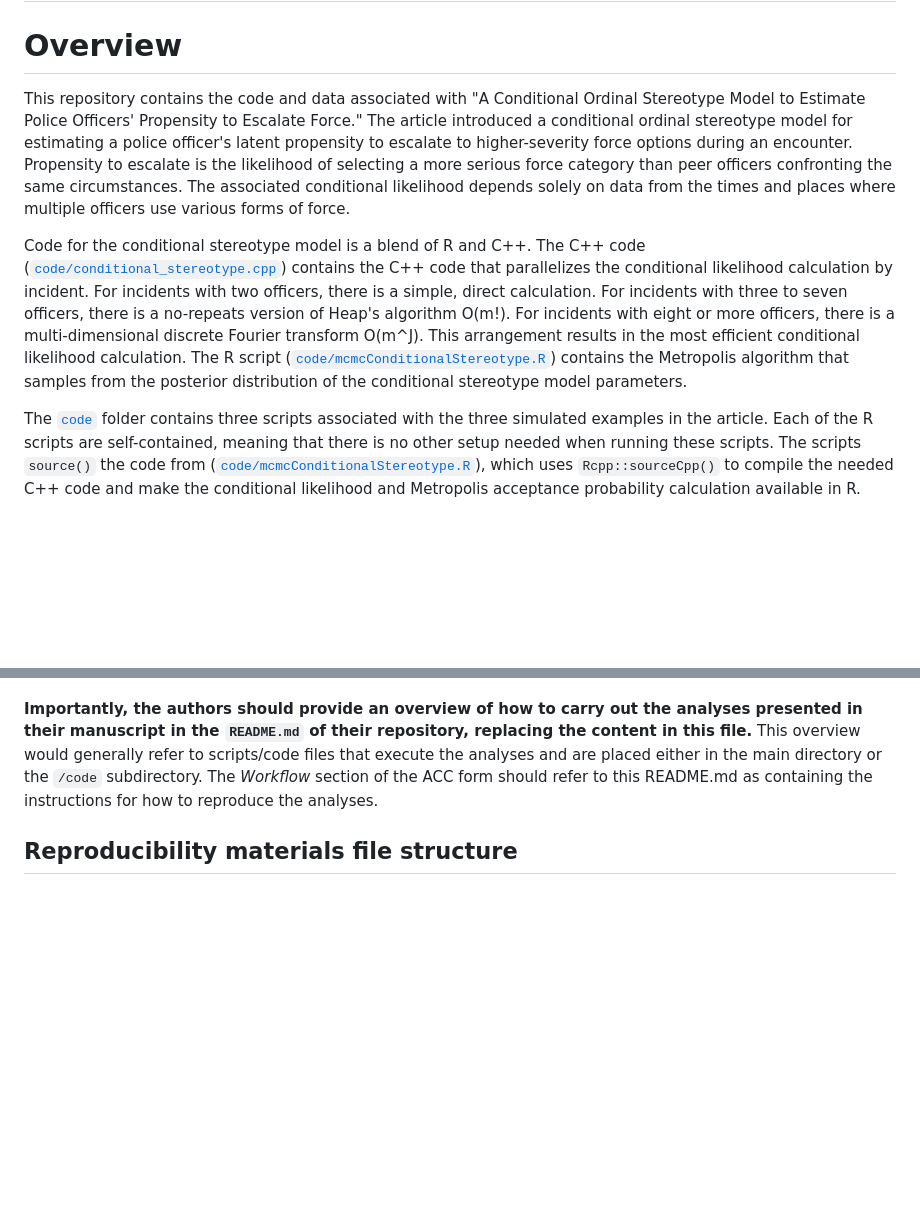
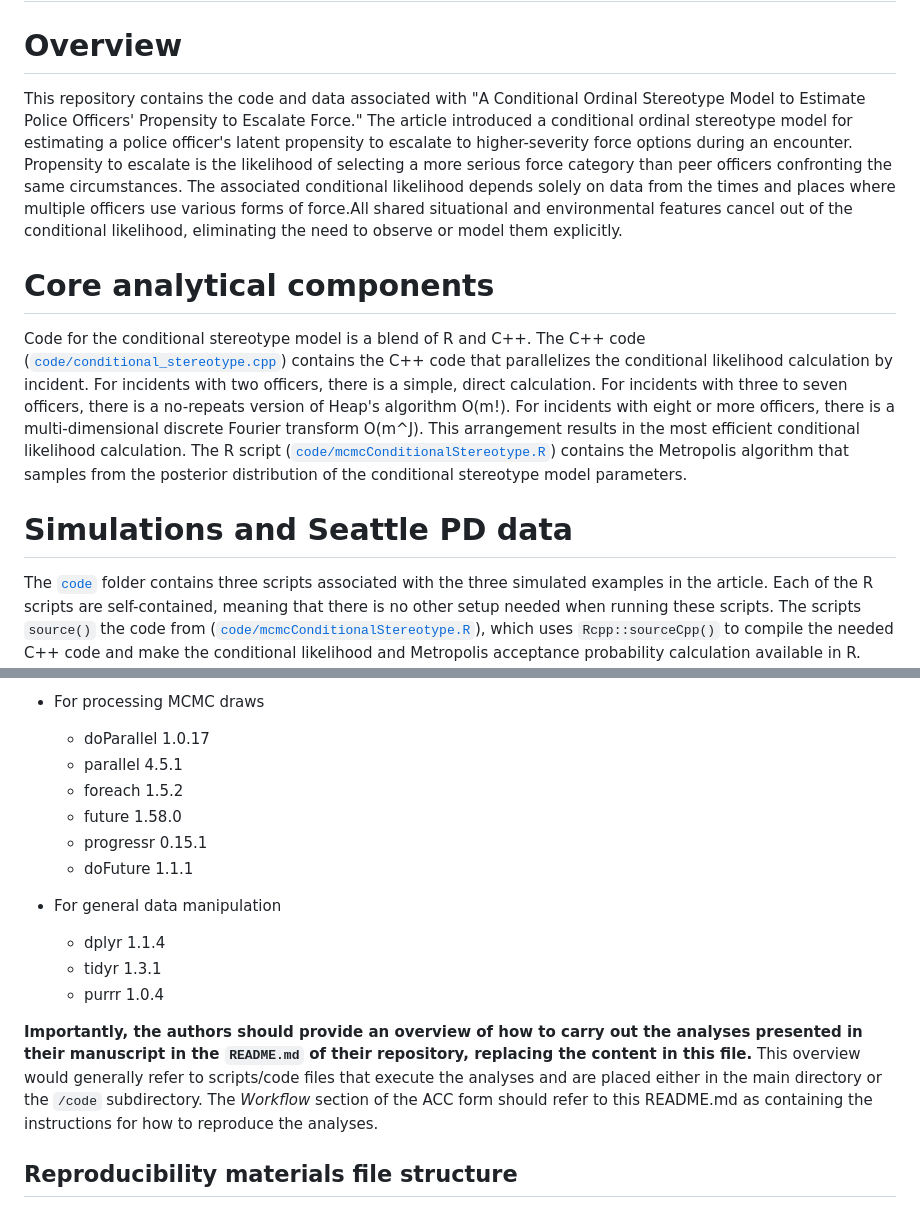
Before and after one commit to gregridgeway/COS-police-use-of-force, a Markdown page: README.md, 2 parts joined by grey strips. Drawn GitHub-style; blank space fills up the shorter version.

```diff
--- a/README.md
+++ b/README.md
@@ -2,9 +2,13 @@ Conditional Ordinal Stereotype Model to Estimate Police Officers' Propensity to
 ================
 
 # Overview
-This repository contains the code and data associated with "A Conditional Ordinal Stereotype Model to Estimate Police Officers' Propensity to Escalate Force." The article introduced a conditional ordinal stereotype model for estimating a police officer's latent propensity to escalate to higher-severity force options during an encounter. Propensity to escalate is the likelihood of selecting a more serious force category than peer officers confronting the same circumstances. The associated conditional likelihood depends solely on data from the times and places where multiple officers use various forms of force.
+This repository contains the code and data associated with "A Conditional Ordinal Stereotype Model to Estimate Police Officers' Propensity to Escalate Force." The article introduced a conditional ordinal stereotype model for estimating a police officer's latent propensity to escalate to higher-severity force options during an encounter. Propensity to escalate is the likelihood of selecting a more serious force category than peer officers confronting the same circumstances. The associated conditional likelihood depends solely on data from the times and places where multiple officers use various forms of force.All shared situational and environmental features cancel out of the conditional likelihood, eliminating the need to observe or model them explicitly.
+
+# Core analytical components
 
 Code for the conditional stereotype model is a blend of R and C++. The C++ code ([`code/conditional_stereotype.cpp`](code/conditional_stereotype.cpp)) contains the C++ code that parallelizes the conditional likelihood calculation by incident. For incidents with two officers, there is a simple, direct calculation. For incidents with three to seven officers, there is a no-repeats version of Heap's algorithm O(m!). For incidents with eight or more officers, there is a multi-dimensional discrete Fourier transform O(m^J). This arrangement results in the most efficient conditional likelihood calculation. The R script ([`code/mcmcConditionalStereotype.R`](code/mcmcConditionalStereotype.R)) contains the Metropolis algorithm that samples from the posterior distribution of the conditional stereotype model parameters.
+
+# Simulations and Seattle PD data
 
 The [`code`](code/) folder contains three scripts associated with the three simulated examples in the article. Each of the R scripts are self-contained, meaning that there is no other setup needed when running these scripts. The scripts `source()` the code from ([`code/mcmcConditionalStereotype.R`](code/mcmcConditionalStereotype.R)), which uses `Rcpp::sourceCpp()` to compile the needed C++ code and make the conditional likelihood and Metropolis acceptance probability calculation available in R.
 
@@ -38,3 +80,15 @@ The script [`code/postMCMCanalysis.R`](code/postMCMCanalysis.R) contains code to
+- For processing MCMC draws
+    - doParallel 1.0.17
+    - parallel 4.5.1
+    - foreach 1.5.2
+    - future 1.58.0
+    - progressr 0.15.1
+    - doFuture 1.1.1
+
+- For general data manipulation
+    - dplyr 1.1.4
+    - tidyr 1.3.1
+    - purrr 1.0.4
 
 
 **Importantly, the authors should provide an overview of how to carry
```
Also changed, not shown: other parts of README.md (+49 -11 lines).
